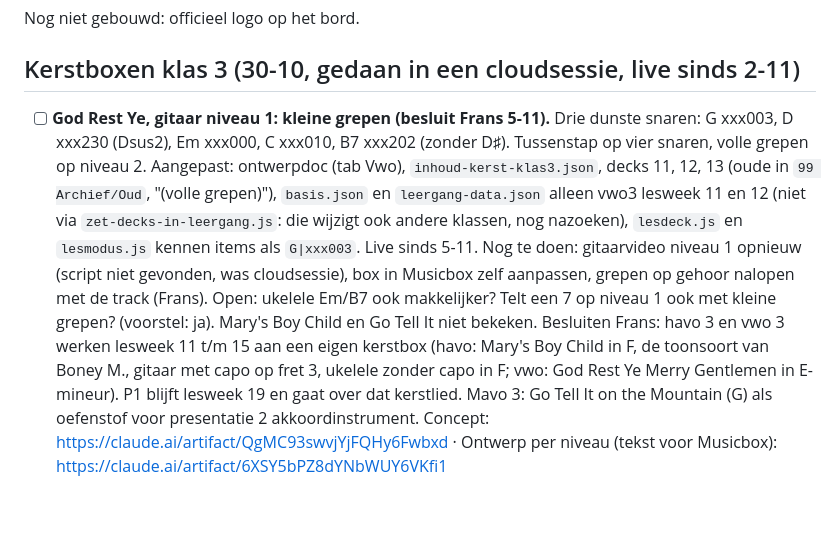
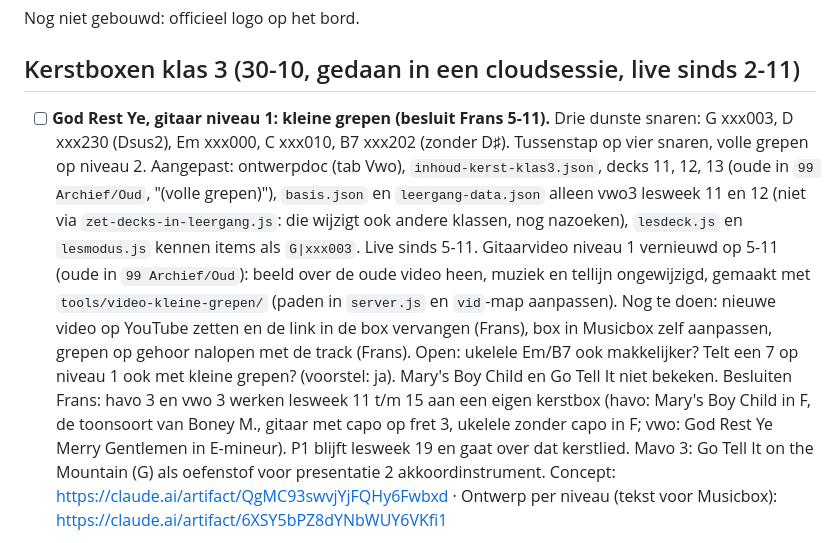
Before and after one commit to fnieuwenhuyzen-rgb/dashboard-docent, a Markdown page: OPEN-PUNTEN.md, the part around the change. GitHub-like rendering; blank space fills up the shorter version.

Commit message:
Open punten: gitaarvideo God Rest Ye niveau 1 vernieuwd
Co-Authored-By: Claude Opus 5.5 <noreply@anthropic.com>

```diff
--- a/OPEN-PUNTEN.md
+++ b/OPEN-PUNTEN.md
@@ -157,7 +157,7 @@ Nog niet gebouwd: officieel logo op het bord.
 ## Kerstboxen klas 3 (30-10, gedaan in een cloudsessie, live sinds 2-11)
 
 
-- [ ] **God Rest Ye, gitaar niveau 1: kleine grepen (besluit Frans 5-11).** Drie dunste snaren: G xxx003, D xxx230 (Dsus2), Em xxx000, C xxx010, B7 xxx202 (zonder D♯). Tussenstap op vier snaren, volle grepen op niveau 2. Aangepast: ontwerpdoc (tab Vwo), `inhoud-kerst-klas3.json`, decks 11, 12, 13 (oude in `99 Archief/Oud`, "(volle grepen)"), `basis.json` en `leergang-data.json` alleen vwo3 lesweek 11 en 12 (niet via `zet-decks-in-leergang.js`: die wijzigt ook andere klassen, nog nazoeken), `lesdeck.js` en `lesmodus.js` kennen items als `G|xxx003`. Live sinds 5-11. Nog te doen: gitaarvideo niveau 1 opnieuw (script niet gevonden, was cloudsessie), box in Musicbox zelf aanpassen, grepen op gehoor nalopen met de track (Frans). Open: ukelele Em/B7 ook makkelijker? Telt een 7 op niveau 1 ook met kleine grepen? (voorstel: ja). Mary's Boy Child en Go Tell It niet bekeken.
+- [ ] **God Rest Ye, gitaar niveau 1: kleine grepen (besluit Frans 5-11).** Drie dunste snaren: G xxx003, D xxx230 (Dsus2), Em xxx000, C xxx010, B7 xxx202 (zonder D♯). Tussenstap op vier snaren, volle grepen op niveau 2. Aangepast: ontwerpdoc (tab Vwo), `inhoud-kerst-klas3.json`, decks 11, 12, 13 (oude in `99 Archief/Oud`, "(volle grepen)"), `basis.json` en `leergang-data.json` alleen vwo3 lesweek 11 en 12 (niet via `zet-decks-in-leergang.js`: die wijzigt ook andere klassen, nog nazoeken), `lesdeck.js` en `lesmodus.js` kennen items als `G|xxx003`. Live sinds 5-11. Gitaarvideo niveau 1 vernieuwd op 5-11 (oude in `99 Archief/Oud`): beeld over de oude video heen, muziek en tellijn ongewijzigd, gemaakt met `tools/video-kleine-grepen/` (paden in `server.js` en `vid`-map aanpassen). Nog te doen: nieuwe video op YouTube zetten en de link in de box vervangen (Frans), box in Musicbox zelf aanpassen, grepen op gehoor nalopen met de track (Frans). Open: ukelele Em/B7 ook makkelijker? Telt een 7 op niveau 1 ook met kleine grepen? (voorstel: ja). Mary's Boy Child en Go Tell It niet bekeken.
 Besluiten Frans: havo 3 en vwo 3 werken lesweek 11 t/m 15 aan een eigen kerstbox (havo: Mary's Boy Child in F, de toonsoort van Boney M., gitaar met capo op fret 3, ukelele zonder capo in F; vwo: God Rest Ye Merry Gentlemen in E-mineur). P1 blijft lesweek 19 en gaat over dat kerstlied. Mavo 3: Go Tell It on the Mountain (G) als oefenstof voor presentatie 2 akkoordinstrument. Concept: https://claude.ai/artifact/QgMC93swvjYjFQHy6Fwbxd · Ontwerp per niveau (tekst voor Musicbox): https://claude.ai/artifact/6XSY5bPZ8dYNbWUY6VKfi1
 
 Gewijzigd in de bestanden:
```
